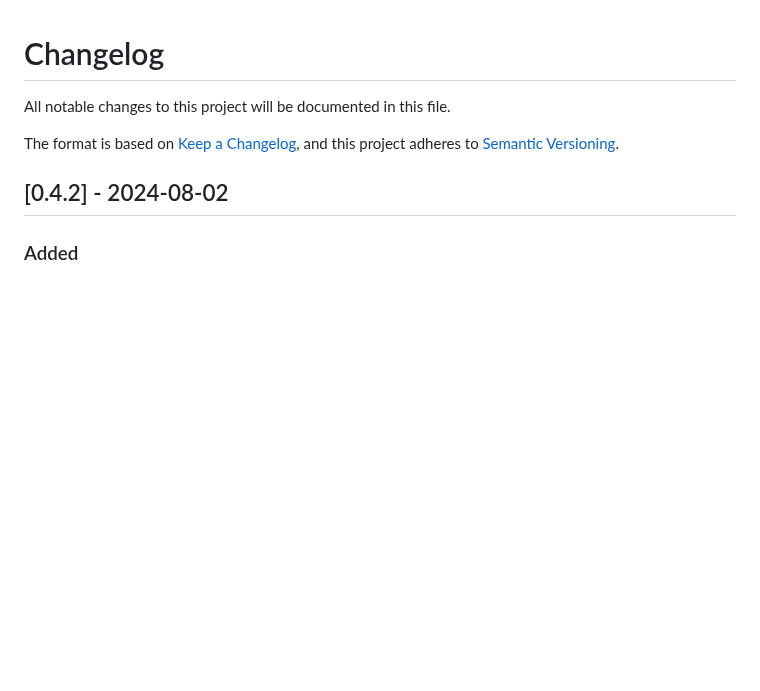
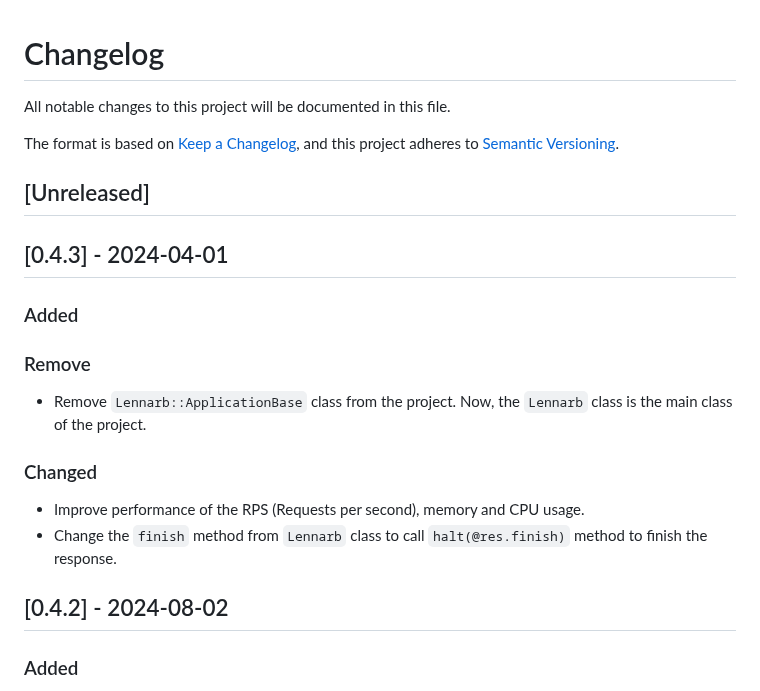
Before and after one commit to aristotelesbr/lennarb, a Markdown page: changelog.md, the part around the change. Drawn GitHub-style; blank space fills up the shorter version.

Commit message:
doc: update changelog.md file

```diff
--- a/changelog.md
+++ b/changelog.md
@@ -4,6 +4,21 @@ All notable changes to this project will be documented in this file.
 
 The format is based on [Keep a Changelog](https://keepachangelog.com/en/1.0.0/),
 and this project adheres to [Semantic Versioning](https://semver.org/spec/v2.0.0.html).
+
+## [Unreleased]
+
+## [0.4.3] - 2024-04-01
+
+### Added
+
+### Remove
+
+- Remove `Lennarb::ApplicationBase` class from the project. Now, the `Lennarb` class is the main class of the project.
+
+### Changed
+
+- Improve performance of the RPS (Requests per second), memory and CPU usage.
+- Change the `finish` method from `Lennarb` class to call `halt(@res.finish)` method to finish the response.
 
 ## [0.4.2] - 2024-08-02
 
```
